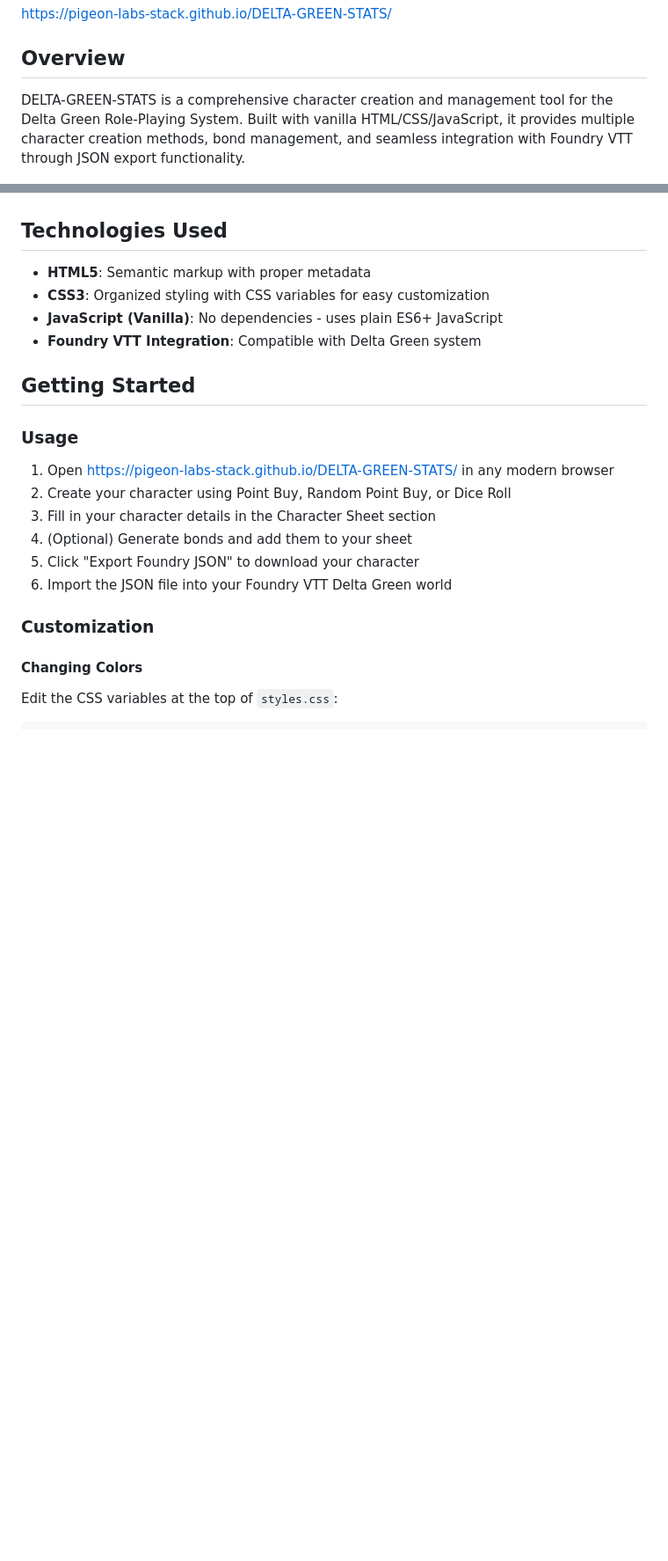
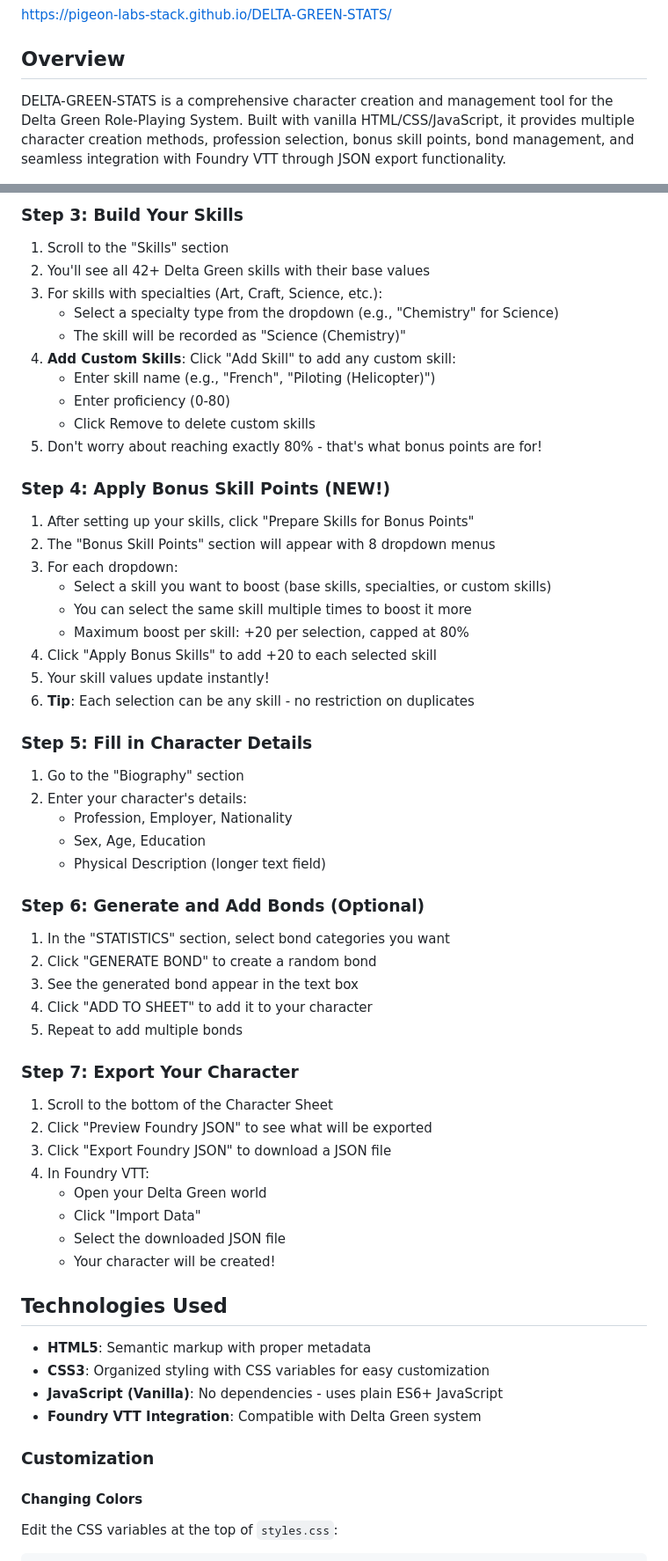
Before and after one commit to PigeonFX/DELTA-GREEN-STATS, a Markdown page: README.md, 2 parts joined by grey strips. Shown at 88% size. GitHub-like rendering; blank space fills up the shorter version.

```diff
--- a/README.md
+++ b/README.md
@@ -3,7 +3,7 @@
 https://pigeon-labs-stack.github.io/DELTA-GREEN-STATS/
 
 ## Overview
-DELTA-GREEN-STATS is a comprehensive character creation and management tool for the Delta Green Role-Playing System. Built with vanilla HTML/CSS/JavaScript, it provides multiple character creation methods, bond management, and seamless integration with Foundry VTT through JSON export functionality.
+DELTA-GREEN-STATS is a comprehensive character creation and management tool for the Delta Green Role-Playing System. Built with vanilla HTML/CSS/JavaScript, it provides multiple character creation methods, profession selection, bonus skill points, bond management, and seamless integration with Foundry VTT through JSON export functionality.
 
 <img src="assets/art/Screenshit.png" alt="Screenshot" style="max-width: 100%; height: auto;">
 
@@ -60,20 +77,55 @@ DELTA-GREEN-STATS is a comprehensive character creation and management tool for
+### Step 3: Build Your Skills
+1. Scroll to the "Skills" section
+2. You'll see all 42+ Delta Green skills with their base values
+3. For skills with specialties (Art, Craft, Science, etc.):
+   - Select a specialty type from the dropdown (e.g., "Chemistry" for Science)
+   - The skill will be recorded as "Science (Chemistry)"
+4. **Add Custom Skills**: Click "Add Skill" to add any custom skill:
+   - Enter skill name (e.g., "French", "Piloting (Helicopter)")
+   - Enter proficiency (0-80)
+   - Click Remove to delete custom skills
+5. Don't worry about reaching exactly 80% - that's what bonus points are for!
+
+### Step 4: Apply Bonus Skill Points (NEW!)
+1. After setting up your skills, click "Prepare Skills for Bonus Points"
+2. The "Bonus Skill Points" section will appear with 8 dropdown menus
+3. For each dropdown:
+   - Select a skill you want to boost (base skills, specialties, or custom skills)
+   - You can select the same skill multiple times to boost it more
+   - Maximum boost per skill: +20 per selection, capped at 80%
+4. Click "Apply Bonus Skills" to add +20 to each selected skill
+5. Your skill values update instantly!
+6. **Tip**: Each selection can be any skill - no restriction on duplicates
+
+### Step 5: Fill in Character Details
+1. Go to the "Biography" section
+2. Enter your character's details:
+   - Profession, Employer, Nationality
+   - Sex, Age, Education
+   - Physical Description (longer text field)
+
+### Step 6: Generate and Add Bonds (Optional)
+1. In the "STATISTICS" section, select bond categories you want
+2. Click "GENERATE BOND" to create a random bond
+3. See the generated bond appear in the text box
+4. Click "ADD TO SHEET" to add it to your character
+5. Repeat to add multiple bonds
+
+### Step 7: Export Your Character
+1. Scroll to the bottom of the Character Sheet
+2. Click "Preview Foundry JSON" to see what will be exported
+3. Click "Export Foundry JSON" to download a JSON file
+4. In Foundry VTT:
+   - Open your Delta Green world
+   - Click "Import Data"
+   - Select the downloaded JSON file
+   - Your character will be created!
 
 ## Technologies Used
 - **HTML5**: Semantic markup with proper metadata
 - **CSS3**: Organized styling with CSS variables for easy customization
 - **JavaScript (Vanilla)**: No dependencies - uses plain ES6+ JavaScript
 - **Foundry VTT Integration**: Compatible with Delta Green system
-
-## Getting Started
-
-### Usage
-1. Open https://pigeon-labs-stack.github.io/DELTA-GREEN-STATS/ in any modern browser
-2. Create your character using Point Buy, Random Point Buy, or Dice Roll
-3. Fill in your character details in the Character Sheet section
-4. (Optional) Generate bonds and add them to your sheet
-5. Click "Export Foundry JSON" to download your character
-6. Import the JSON file into your Foundry VTT Delta Green world
-
 ### Customization
 
 #### Changing Colors
```
Also changed, not shown: other parts of README.md (+83 -35 lines).
